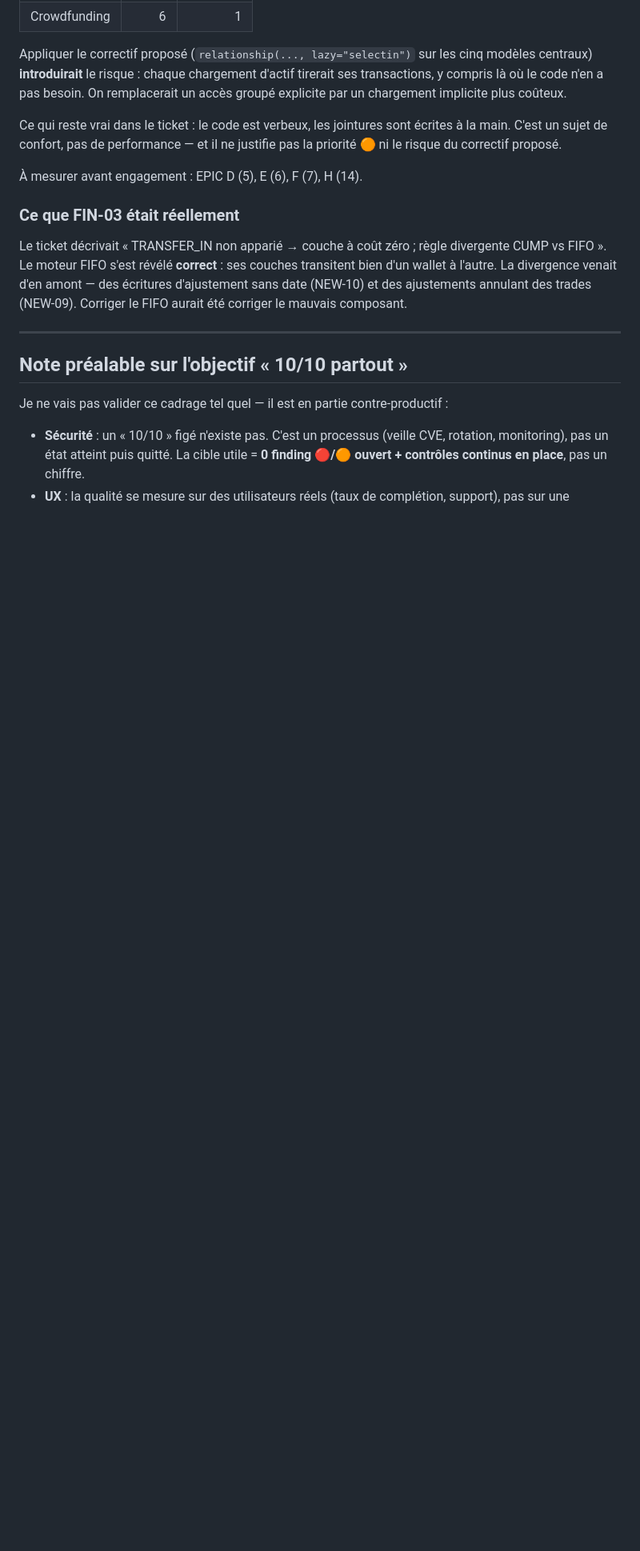
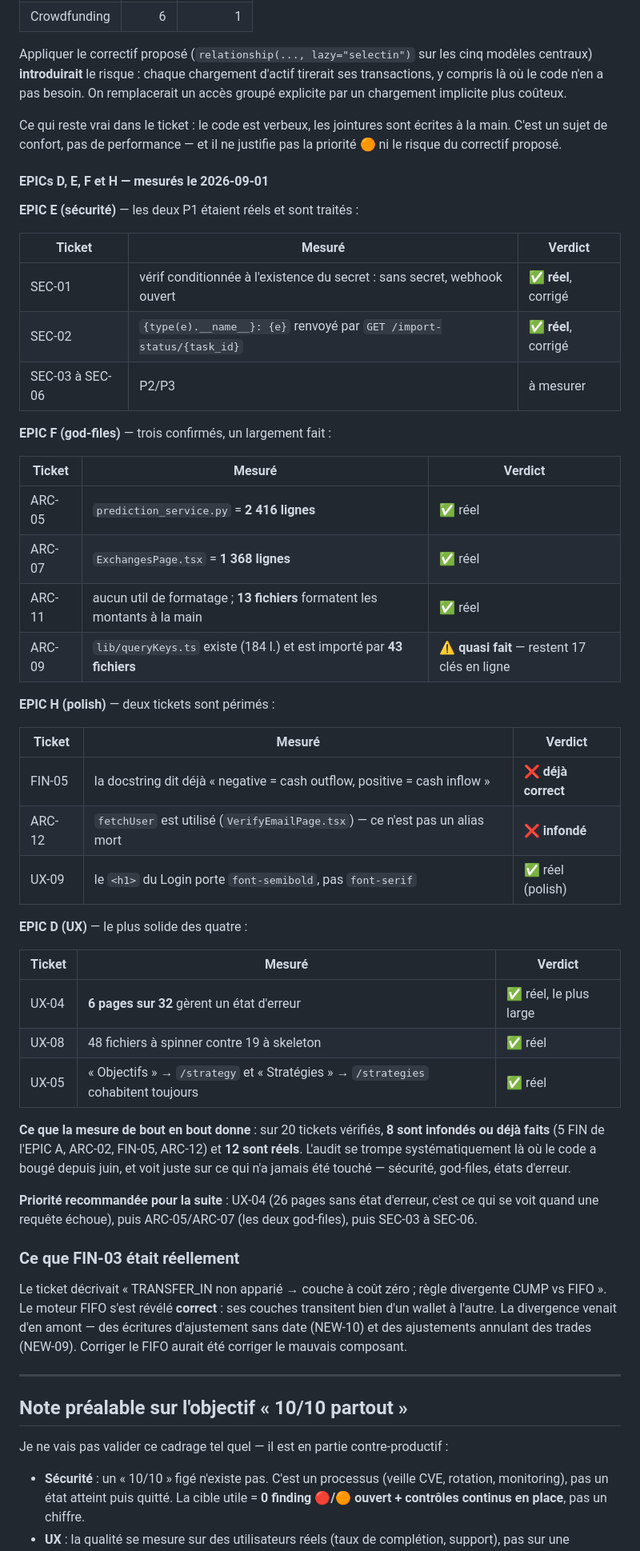
Before and after one commit to Loannb8733/InvestAI, a Markdown page: docs/audit/BACKLOG.md, the part around the change. Shown at 80% size. Rendered like a GitHub page; blank space fills up the shorter version.

Commit message:
docs(backlog): mesurer les EPICs D, E, F et H
Vingt tickets vérifiés sur le code réel plutôt que lus.

EPIC E — les deux P1 étaient réels, et sont corrigés (SEC-01 webhook ouvert sans
secret, SEC-02 exception renvoyée au client). SEC-03 à SEC-06 restent à mesurer.

EPIC F — ARC-05 (prediction_service.py à 2 416 lignes), ARC-07 (ExchangesPage.tsx à
1 368) et ARC-11 (aucun util de formatage, 13 fichiers formatant à la main) sont
confirmés. ARC-09 est en revanche quasi fait : lib/queryKeys.ts existe et 43
fichiers l'importent ; seules 17 clés restent en ligne.

EPIC H — deux tickets périmés : la docstring de _xirr est déjà correcte (FIN-05), et
fetchUser n'est pas un alias mort, VerifyEmailPage.tsx l'utilise (ARC-12).

EPIC D — le plus solide des quatre. 6 pages sur 32 gèrent un état d'erreur (UX-04),
48 fichiers utilisent un spinner contre 19 un skeleton (UX-08), et la taxonomie
Objectifs/Stratégies cohabite toujours (UX-05).

Bilan de bout en bout : sur 20 tickets mesurés, 8 sont infondés ou déjà faits, 12
sont réels. L'audit se trompe là où le code a bougé depuis juin, et voit juste sur
ce qui n'a jamais été touché.

Priorité recommandée : UX-04 (26 pages sans état d'erreur — c'est ce qui se voit
quand une requête échoue), puis les deux god-files, puis SEC-03 à SEC-06.

Co-Authored-By: Claude Opus 5 <noreply@anthropic.com>

```diff
--- a/docs/audit/BACKLOG.md
+++ b/docs/audit/BACKLOG.md
@@ -140,7 +140,49 @@ Ce qui reste vrai dans le ticket : le code est verbeux, les jointures sont écri
 la main. C'est un sujet de confort, pas de performance — et il ne justifie pas la
 priorité 🟠 ni le risque du correctif proposé.
 
-À mesurer avant engagement : EPIC D (5), E (6), F (7), H (14).
+#### EPICs D, E, F et H — mesurés le 2026-09-01
+
+**EPIC E (sécurité)** — les deux P1 étaient réels et sont traités :
+
+| Ticket | Mesuré | Verdict |
+|---|---|---|
+| SEC-01 | vérif conditionnée à l'existence du secret : sans secret, webhook ouvert | ✅ **réel**, corrigé |
+| SEC-02 | `{type(e).__name__}: {e}` renvoyé par `GET /import-status/{task_id}` | ✅ **réel**, corrigé |
+| SEC-03 à SEC-06 | P2/P3 | à mesurer |
+
+**EPIC F (god-files)** — trois confirmés, un largement fait :
+
+| Ticket | Mesuré | Verdict |
+|---|---|---|
+| ARC-05 | `prediction_service.py` = **2 416 lignes** | ✅ réel |
+| ARC-07 | `ExchangesPage.tsx` = **1 368 lignes** | ✅ réel |
+| ARC-11 | aucun util de formatage ; **13 fichiers** formatent les montants à la main | ✅ réel |
+| ARC-09 | `lib/queryKeys.ts` existe (184 l.) et est importé par **43 fichiers** | ⚠️ **quasi fait** — restent 17 clés en ligne |
+
+**EPIC H (polish)** — deux tickets sont périmés :
+
+| Ticket | Mesuré | Verdict |
+|---|---|---|
+| FIN-05 | la docstring dit déjà « negative = cash outflow, positive = cash inflow » | ❌ **déjà correct** |
+| ARC-12 | `fetchUser` est utilisé (`VerifyEmailPage.tsx`) — ce n'est pas un alias mort | ❌ **infondé** |
+| UX-09 | le `<h1>` du Login porte `font-semibold`, pas `font-serif` | ✅ réel (polish) |
+
+**EPIC D (UX)** — le plus solide des quatre :
+
+| Ticket | Mesuré | Verdict |
+|---|---|---|
+| UX-04 | **6 pages sur 32** gèrent un état d'erreur | ✅ réel, le plus large |
+| UX-08 | 48 fichiers à spinner contre 19 à skeleton | ✅ réel |
+| UX-05 | « Objectifs » → `/strategy` et « Stratégies » → `/strategies` cohabitent toujours | ✅ réel |
+
+**Ce que la mesure de bout en bout donne** : sur 20 tickets vérifiés, **8 sont
+infondés ou déjà faits** (5 FIN de l'EPIC A, ARC-02, FIN-05, ARC-12) et **12 sont
+réels**. L'audit se trompe systématiquement là où le code a bougé depuis juin, et
+voit juste sur ce qui n'a jamais été touché — sécurité, god-files, états d'erreur.
+
+**Priorité recommandée pour la suite** : UX-04 (26 pages sans état d'erreur, c'est
+ce qui se voit quand une requête échoue), puis ARC-05/ARC-07 (les deux god-files),
+puis SEC-03 à SEC-06.
 
 ### Ce que FIN-03 était réellement
 
```
